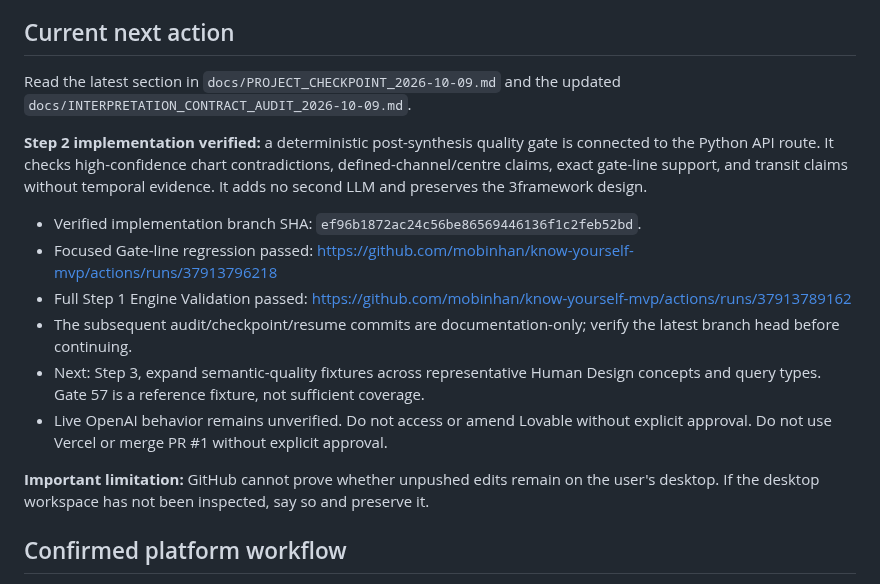
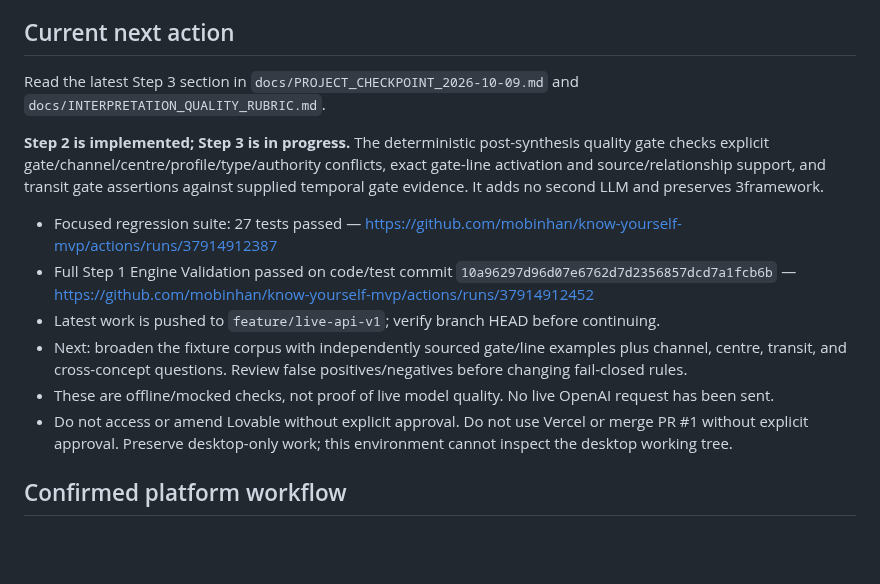
Before and after one commit to mobinhan/know-yourself-mvp, a Markdown page: RESUME.md, the part around the change. Drawn GitHub-style; blank space fills up the shorter version.

Commit message:
Update resume point after Step 3 fixture expansion

```diff
--- a/RESUME.md
+++ b/RESUME.md
@@ -44,19 +44,16 @@ When the user says **“save mcp”**, execute the full procedure in [docs/CONTI
 
 ## Current next action
 
-Read the latest section in `docs/PROJECT_CHECKPOINT_2026-10-09.md` and the updated `docs/INTERPRETATION_CONTRACT_AUDIT_2026-10-09.md`.
+Read the latest Step 3 section in `docs/PROJECT_CHECKPOINT_2026-10-09.md` and `docs/INTERPRETATION_QUALITY_RUBRIC.md`.
 
-**Step 2 implementation verified:** a deterministic post-synthesis quality gate is connected to the Python API route. It checks high-confidence chart contradictions, defined-channel/centre claims, exact gate-line support, and transit claims without temporal evidence. It adds no second LLM and preserves the 3framework design.
+**Step 2 is implemented; Step 3 is in progress.** The deterministic post-synthesis quality gate checks explicit gate/channel/centre/profile/type/authority conflicts, exact gate-line activation and source/relationship support, and transit gate assertions against supplied temporal gate evidence. It adds no second LLM and preserves 3framework.
 
-- Verified implementation branch SHA: `ef96b1872ac24c56be86569446136f1c2feb52bd`.
-- Focused Gate-line regression passed: https://github.com/mobinhan/know-yourself-mvp/actions/runs/37913796218
-- Full Step 1 Engine Validation passed: https://github.com/mobinhan/know-yourself-mvp/actions/runs/37913789162
-- The subsequent audit/checkpoint/resume commits are documentation-only; verify the latest branch head before continuing.
-- Next: Step 3, expand semantic-quality fixtures across representative Human Design concepts and query types. Gate 57 is a reference fixture, not sufficient coverage.
-- Live OpenAI behavior remains unverified. Do not access or amend Lovable without explicit approval. Do not use Vercel or merge PR #1 without explicit approval.
-
-**Important limitation:** GitHub cannot prove whether unpushed edits remain on the user's desktop. If the desktop workspace has not been inspected, say so and preserve it.
-
+- Focused regression suite: 27 tests passed — https://github.com/mobinhan/know-yourself-mvp/actions/runs/37914912387
+- Full Step 1 Engine Validation passed on code/test commit `10a96297d96d07e6762d7d2356857dcd7a1fcb6b` — https://github.com/mobinhan/know-yourself-mvp/actions/runs/37914912452
+- Latest work is pushed to `feature/live-api-v1`; verify branch HEAD before continuing.
+- Next: broaden the fixture corpus with independently sourced gate/line examples plus channel, centre, transit, and cross-concept questions. Review false positives/negatives before changing fail-closed rules.
+- These are offline/mocked checks, not proof of live model quality. No live OpenAI request has been sent.
+- Do not access or amend Lovable without explicit approval. Do not use Vercel or merge PR #1 without explicit approval. Preserve desktop-only work; this environment cannot inspect the desktop working tree.
 ## Confirmed platform workflow
 
 - **Lovable:** primary web-app build/preview interface used in this project.
```
